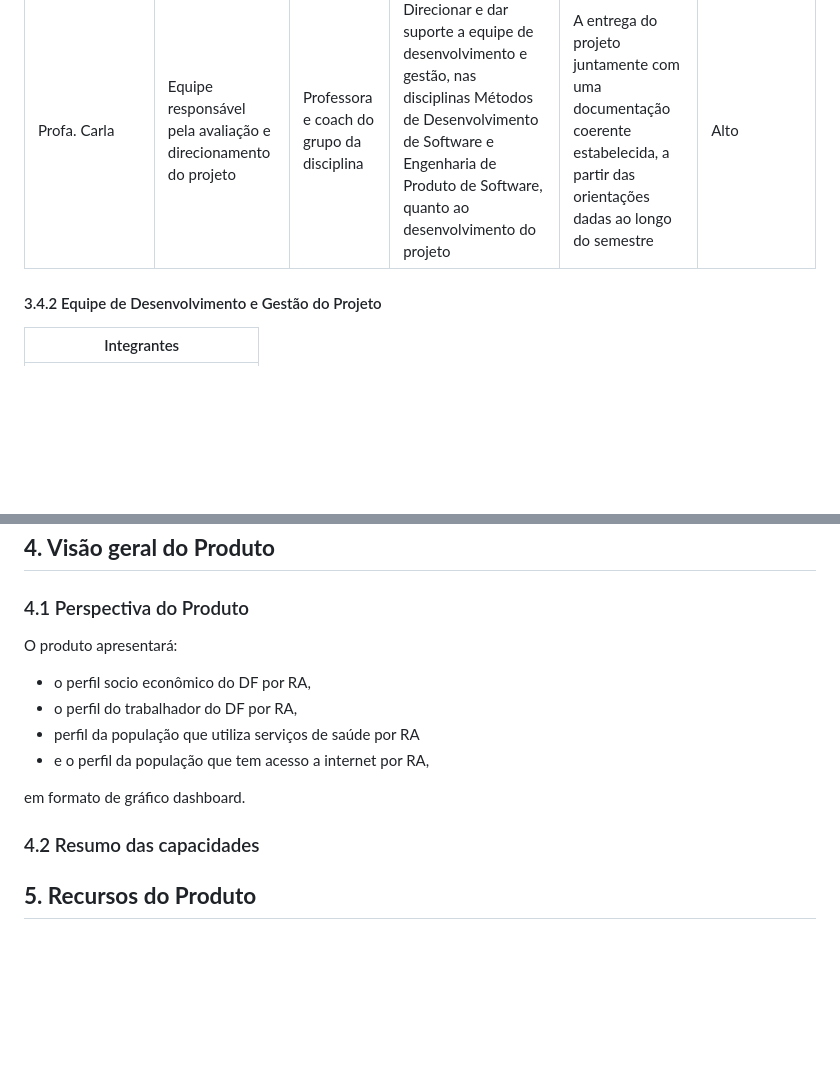
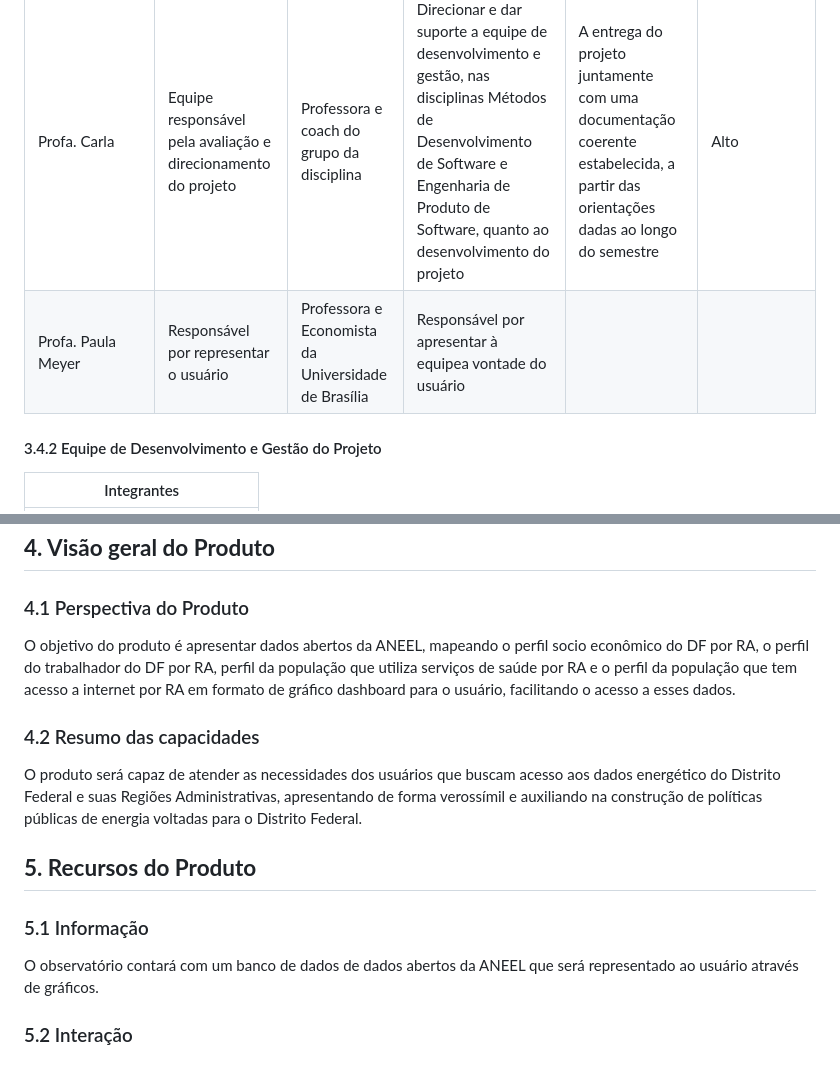
Before and after one commit to MDS-grupo-9/MDS_Project, a Markdown page: documento-de-visao.md, 2 parts joined by grey strips. Drawn GitHub-style; blank space fills up the shorter version.

Commit message:
Update documento-de-visao.md
Salvando algumas alterações

```diff
--- a/documento-de-visao.md
+++ b/documento-de-visao.md
@@ -52,6 +52,7 @@ O usuário poderá interagir com o sistema através de uma apliação web.
 | Representantes    | Descrição                                                     | Tipo                                     | Responsabilidades                                                                                                                                                                               | Critério de sucesso                                                                                                             | Envolvimento |
 | ----------------- | ------------------------------------------------------------- | ---------------------------------------- | ----------------------------------------------------------------------------------------------------------------------------------------------------------------------------------------------- | ------------------------------------------------------------------------------------------------------------------------------- | ------------ |
 | Profa. Carla | Equipe responsável pela avaliação e direcionamento do projeto | Professora e coach do grupo da disciplina | Direcionar e dar suporte a equipe de desenvolvimento e gestão, nas disciplinas Métodos de Desenvolvimento de Software e Engenharia de Produto de Software, quanto ao desenvolvimento do projeto | A entrega do projeto juntamente com uma documentação coerente estabelecida, a partir das orientações dadas ao longo do semestre | Alto         |
+| Profa. Paula Meyer |  Responsável por representar o usuário | Professora e Economista da Universidade de Brasília | Responsável por apresentar à equipea vontade do usuário
 
 #### 3.4.2 Equipe de Desenvolvimento e Gestão do Projeto
 
@@ -83,14 +84,16 @@ O observatório de energia foi pensado a partir de elementos apresentados em htt
 
 ### 4.1 Perspectiva do Produto
 
-O produto apresentará:
-- o perfil socio econômico do DF por RA,
-- o perfil do trabalhador do DF por RA,
-- perfil da população que utiliza serviços de saúde por RA
-- e o perfil da população que tem acesso a internet por RA,
-
- em formato de gráfico dashboard.
+O objetivo do produto é apresentar dados abertos da ANEEL, mapeando o perfil socio econômico do DF por RA, o perfil do trabalhador do DF por RA, perfil da população que utiliza serviços de saúde por RA e o perfil da população que tem acesso a internet por RA em formato de gráfico dashboard para o usuário, facilitando o acesso a esses dados.
 
 ### 4.2 Resumo das capacidades
 
+O produto será capaz de atender as necessidades dos usuários que buscam acesso aos dados energético do Distrito Federal e suas Regiões Administrativas, apresentando de forma verossímil e auxiliando na construção de políticas públicas de energia voltadas para o Distrito Federal.
+
 ## **5. Recursos do Produto**
+
+### 5.1 Informação
+
+O observatório contará com um banco de dados de dados abertos da ANEEL que será representado ao usuário através de gráficos.
+
+### 5.2 Interação
```
